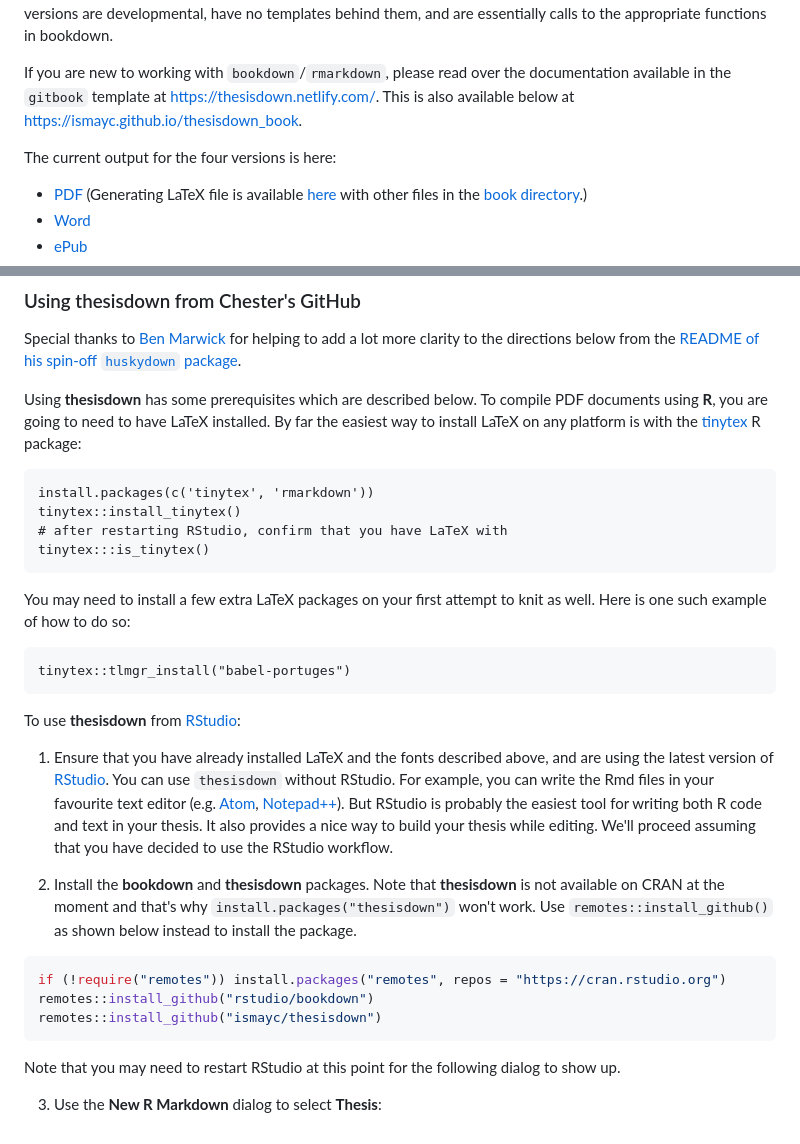
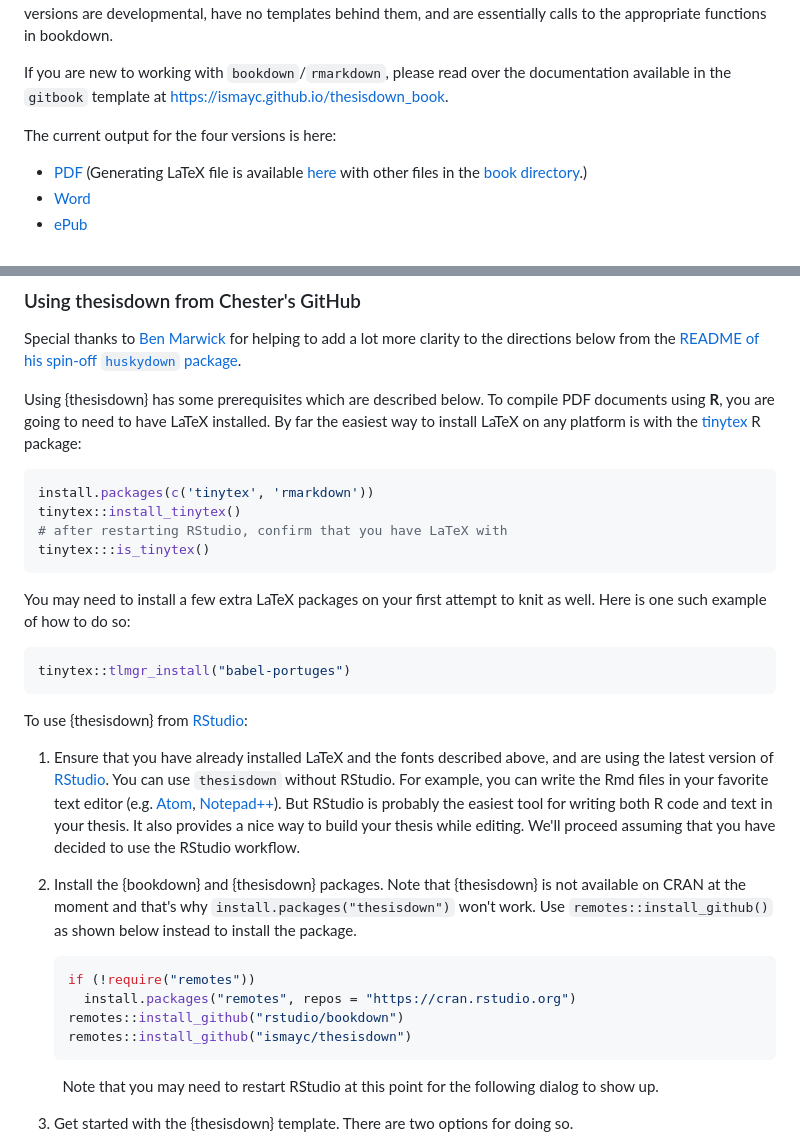
Before and after one commit to ismayc/thesisdown, a Markdown page: README.md, 2 parts joined by grey strips. Rendered like a GitHub page.

````diff
--- a/README.md
+++ b/README.md
@@ -4,9 +4,10 @@ This project was inspired by the [bookdown](https://github.com/rstudio/bookdown)
 
 Currently, the PDF and gitbook versions are fully-functional.  The word and epub versions are developmental, have no templates behind them, and are essentially calls to the appropriate functions in bookdown.
 
-If you are new to working with `bookdown`/`rmarkdown`, please read over the documentation available in the `gitbook` template at https://thesisdown.netlify.com/.  This is also available below at https://ismayc.github.io/thesisdown_book.
+If you are new to working with `bookdown`/`rmarkdown`, please read over the documentation available in the `gitbook` template at <https://ismayc.github.io/thesisdown_book>.
 
 The current output for the four versions is here:
+
 - [PDF](https://github.com/ismayc/thesisdown_book/blob/gh-pages/thesis.pdf) (Generating LaTeX file is available [here](https://github.com/ismayc/thesisdown_book/blob/gh-pages/thesis.tex) with other files in the [book directory](https://github.com/ismayc/thesisdown_book/tree/gh-pages).)
 - [Word](https://github.com/ismayc/thesisdown_book/blob/gh-pages/thesis.docx)
 - [ePub](https://github.com/ismayc/thesisdown_book/blob/gh-pages/thesis.epub)
@@ -62,9 +63,9 @@ Have you created a thesisdown template for your institution and would like to ha
 
 Special thanks to [Ben Marwick](https://github.com/benmarwick) for helping to add a lot more clarity to the directions below from the [README of his spin-off `huskydown` package](https://github.com/benmarwick/huskydown/blob/master/README.md).
 
-Using **thesisdown** has some prerequisites which are described below. To compile PDF documents using **R**, you are going to need to have LaTeX installed. By far the easiest way to install LaTeX on any platform is with the [tinytex](https://yihui.name/tinytex/) R package:
+Using {thesisdown} has some prerequisites which are described below. To compile PDF documents using **R**, you are going to need to have LaTeX installed. By far the easiest way to install LaTeX on any platform is with the [tinytex](https://yihui.name/tinytex/) R package:
 
-```{r}
+```r
 install.packages(c('tinytex', 'rmarkdown'))
 tinytex::install_tinytex()
 # after restarting RStudio, confirm that you have LaTeX with
@@ -73,23 +74,25 @@ tinytex:::is_tinytex()
 
 You may need to install a few extra LaTeX packages on your first attempt to knit as well. Here is one such example of how to do so:
 
-```{r}
+```r
 tinytex::tlmgr_install("babel-portuges")
 ```
 
-To use **thesisdown** from [RStudio](https://www.rstudio.com/products/rstudio/download/):
+To use {thesisdown} from [RStudio](https://www.rstudio.com/products/rstudio/download/):
 
-1) Ensure that you have already installed LaTeX and the fonts described above, and are using the latest version of [RStudio](https://www.rstudio.com/products/rstudio/download/). You can use `thesisdown` without RStudio. For example, you can write the Rmd files in your favourite text editor (e.g. [Atom](https://atom.io/), [Notepad++](https://notepad-plus-plus.org/)). But RStudio is probably the easiest tool for writing both R code and text in your thesis. It also provides a nice way to build your thesis while editing. We'll proceed assuming that you have decided to use the RStudio workflow.
+1. Ensure that you have already installed LaTeX and the fonts described above, and are using the latest version of [RStudio](https://www.rstudio.com/products/rstudio/download/). You can use `thesisdown` without RStudio. For example, you can write the Rmd files in your favorite text editor (e.g. [Atom](https://atom.io/), [Notepad++](https://notepad-plus-plus.org/)). But RStudio is probably the easiest tool for writing both R code and text in your thesis. It also provides a nice way to build your thesis while editing. We'll proceed assuming that you have decided to use the RStudio workflow.
 
-2) Install the **bookdown** and **thesisdown** packages. Note that **thesisdown** is not available on CRAN at the moment and that's why `install.packages("thesisdown")` won't work. Use `remotes::install_github()` as shown below instead to install the package.
+2. Install the {bookdown} and {thesisdown} packages. Note that {thesisdown} is not available on CRAN at the moment and that's why `install.packages("thesisdown")` won't work. Use `remotes::install_github()` as shown below instead to install the package.
 
-```r
-if (!require("remotes")) install.packages("remotes", repos = "https://cran.rstudio.org")
-remotes::install_github("rstudio/bookdown")
-remotes::install_github("ismayc/thesisdown")
-```
+    ```r
+    if (!require("remotes"))
+      install.packages("remotes", repos = "https://cran.rstudio.org")
+    remotes::install_github("rstudio/bookdown")
+    remotes::install_github("ismayc/thesisdown")
+    ```
 
-Note that you may need to restart RStudio at this point for the following dialog to show up.
+  &nbsp;&nbsp;&nbsp;&nbsp;&nbsp;&nbsp;&nbsp;&nbsp;&nbsp;&nbsp;Note that you may need to restart RStudio at this point for the following dialog to show up.
 
-3) Use the **New R Markdown** dialog to select **Thesis**:
+3. Get started with the {thesisdown} template. There are two
+options for doing so.
 
````
Also changed, not shown: other parts of README.md (+30 -3 lines), images/thesis_proj.png (added), images/thesis_proj_name.png (added), 14 other files.
